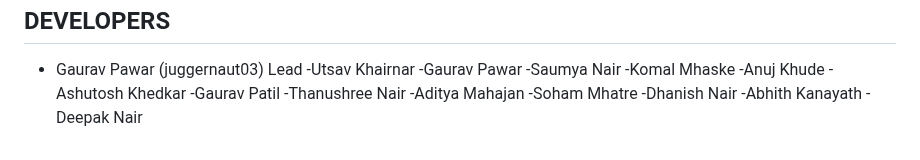
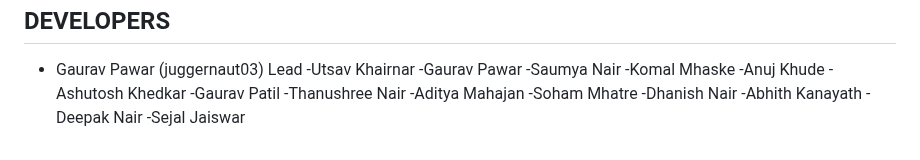
Before and after one commit to juggernaut03/DishaMarg-NLP-B2, a Markdown page: README.md, the part around the change. Drawn GitHub-style.

```diff
--- a/README.md
+++ b/README.md
@@ -127,3 +127,4 @@ Gaurav Pawar - work@gauravpawar.in
 -Dhanish Nair
 -Abhith Kanayath
 -Deepak Nair
+-Sejal Jaiswar
```
